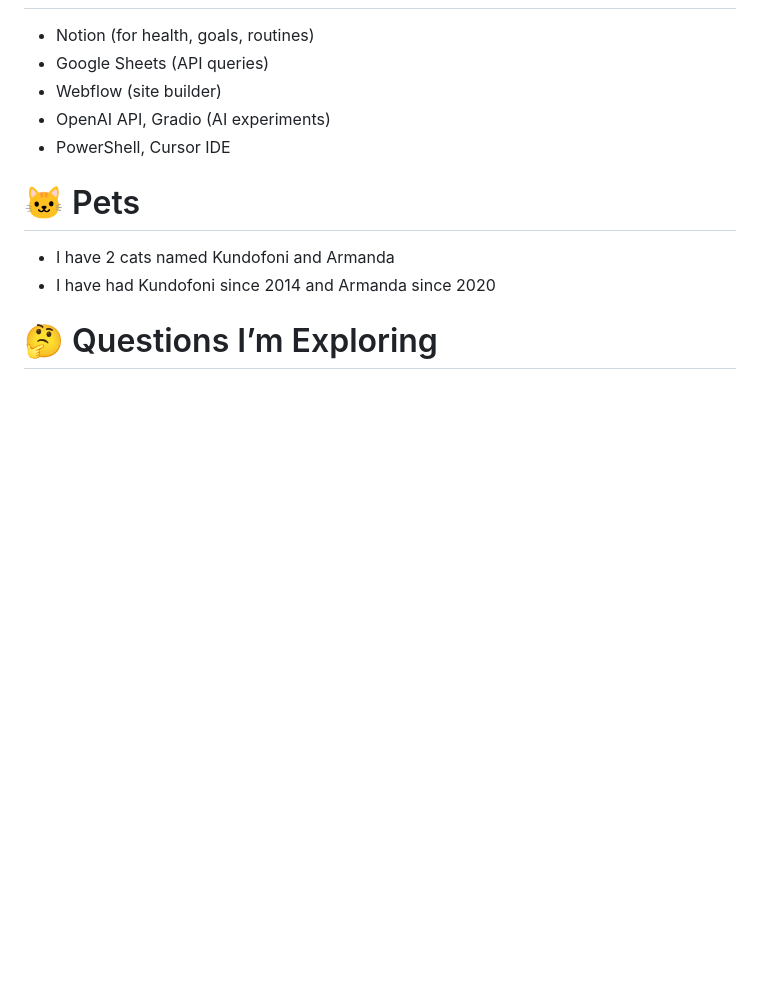
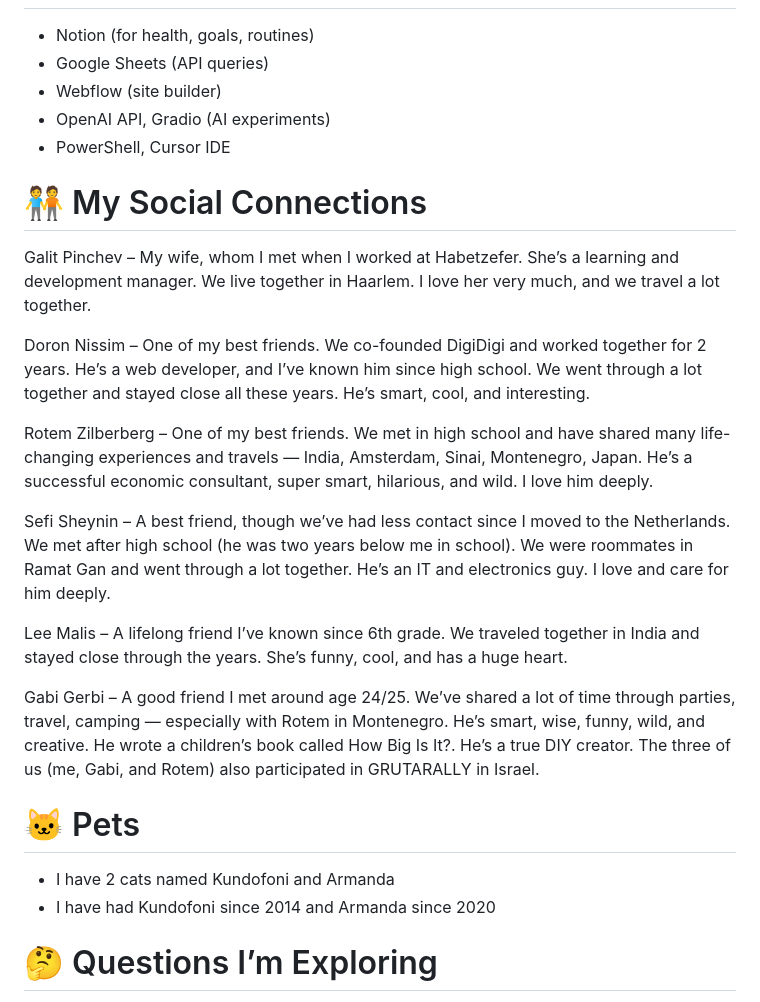
Before and after one commit to chikoom/alter-ego, a Markdown page: src/me/personality-summary.md, the part around the change. GitHub-like rendering; blank space fills up the shorter version.

Commit message:
updated social connections

```diff
--- a/src/me/personality-summary.md
+++ b/src/me/personality-summary.md
@@ -247,6 +247,21 @@ Efficient and matter-of-fact, but in a cozy and warm attitude. Never formal. I l
 * OpenAI API, Gradio (AI experiments)
 * PowerShell, Cursor IDE
 
+# 🧑‍🤝‍🧑 My Social Connections
+
+Galit Pinchev – My wife, whom I met when I worked at Habetzefer. She’s a learning and development manager. We live together in Haarlem. I love her very much, and we travel a lot together.
+
+Doron Nissim – One of my best friends. We co-founded DigiDigi and worked together for 2 years. He’s a web developer, and I’ve known him since high school. We went through a lot together and stayed close all these years. He’s smart, cool, and interesting.
+
+Rotem Zilberberg – One of my best friends. We met in high school and have shared many life-changing experiences and travels — India, Amsterdam, Sinai, Montenegro, Japan. He’s a successful economic consultant, super smart, hilarious, and wild. I love him deeply.
+
+Sefi Sheynin – A best friend, though we’ve had less contact since I moved to the Netherlands. We met after high school (he was two years below me in school). We were roommates in Ramat Gan and went through a lot together. He’s an IT and electronics guy. I love and care for him deeply.
+
+Lee Malis – A lifelong friend I’ve known since 6th grade. We traveled together in India and stayed close through the years. She’s funny, cool, and has a huge heart.
+
+Gabi Gerbi – A good friend I met around age 24/25. We’ve shared a lot of time through parties, travel, camping — especially with Rotem in Montenegro. He’s smart, wise, funny, wild, and creative. He wrote a children’s book called How Big Is It?. He’s a true DIY creator. The three of us (me, Gabi, and Rotem) also participated in GRUTARALLY in Israel.
+
+
 # 🐱 Pets
 
 * I have 2 cats named Kundofoni and Armanda
```
